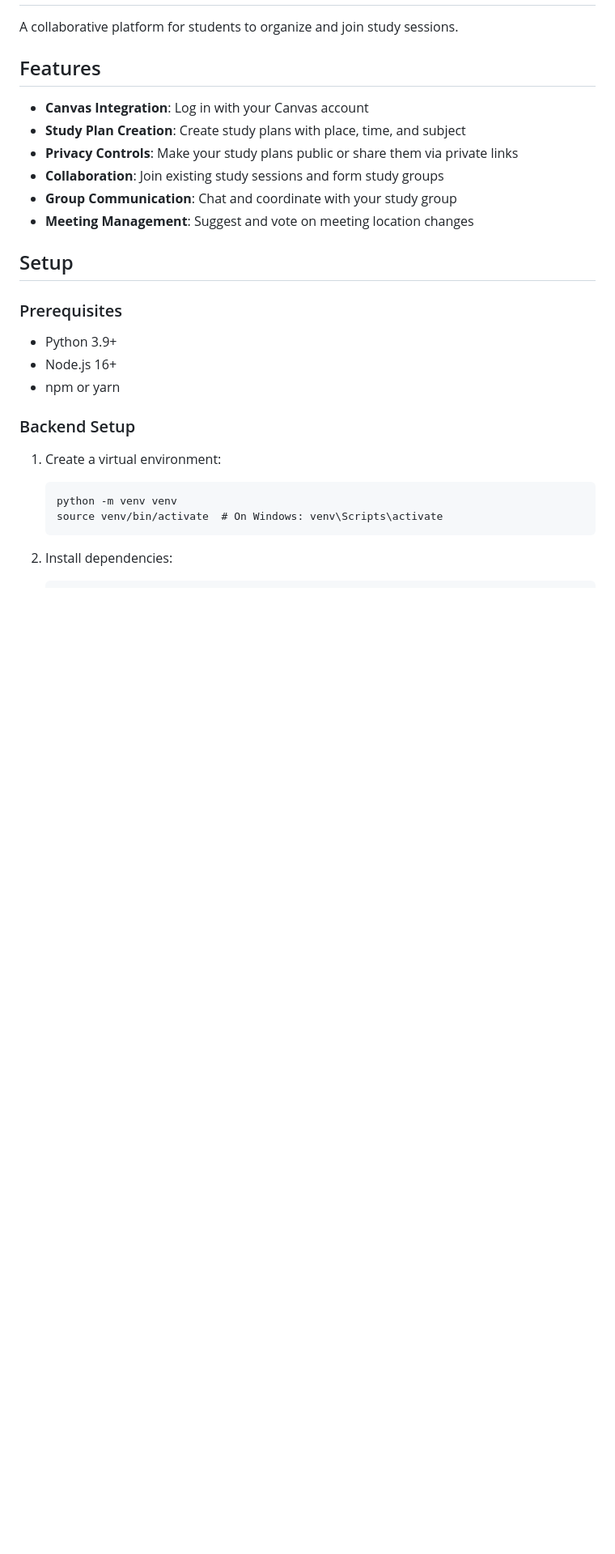
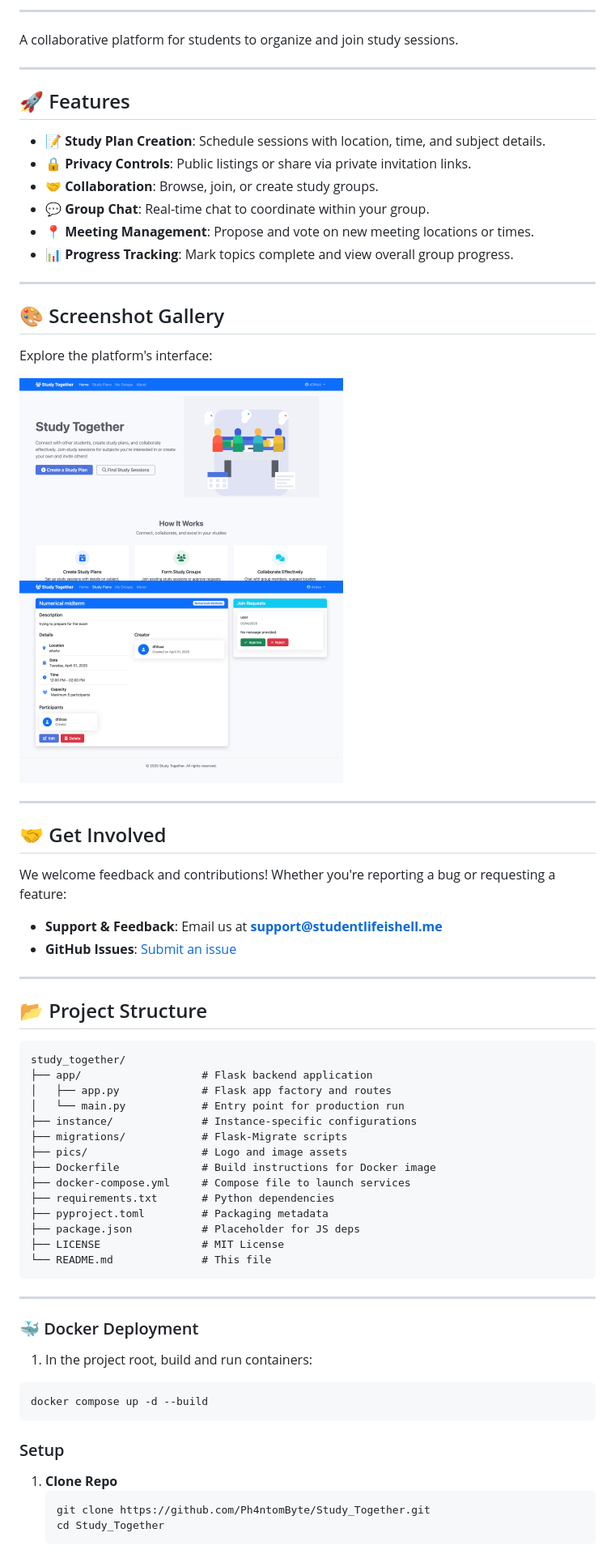
Before and after one commit to Ph4ntomByte/Study_Together, a Markdown page: README.md, the part around the change printed below. Shown: that part at 81% size. Rendered like a GitHub page; pictures changed too: pics/menu.png (added), pics/subject.png (added); blank space fills up the shorter version.

Commit message:
feat: improve README, add LICENSE

````diff
--- a/README.md
+++ b/README.md
@@ -2,30 +16,71 @@
+---
+
 
 A collaborative platform for students to organize and join study sessions.
 
-## Features
+---
 
-- **Canvas Integration**: Log in with your Canvas account
-- **Study Plan Creation**: Create study plans with place, time, and subject
-- **Privacy Controls**: Make your study plans public or share them via private links
-- **Collaboration**: Join existing study sessions and form study groups
-- **Group Communication**: Chat and coordinate with your study group
-- **Meeting Management**: Suggest and vote on meeting location changes
+## 🚀 Features
 
-## Setup
+- **📝 Study Plan Creation**: Schedule sessions with location, time, and subject details.
+- **🔒 Privacy Controls**: Public listings or share via private invitation links.
+- **🤝 Collaboration**: Browse, join, or create study groups.
+- **💬 Group Chat**: Real-time chat to coordinate within your group.
+- **📍 Meeting Management**: Propose and vote on new meeting locations or times.
+- **📊 Progress Tracking**: Mark topics complete and view overall group progress.
 
-### Prerequisites
+---
 
-- Python 3.9+
-- Node.js 16+
-- npm or yarn
+## 🎨 Screenshot Gallery
 
-### Backend Setup
+Explore the platform's interface:
 
-1. Create a virtual environment:
-   ```
-   python -m venv venv
-   source venv/bin/activate  # On Windows: venv\Scripts\activate
+<div style="display: flex; justify-content: center; gap: 1rem;">
+  <img src="pics/menu.png" alt="Dashboard Screenshot" width="400" />
+   <img src="pics/subject.png" alt="Subject Screenshot" width="400" />
+</div>
+
+---
+
+## 🤝 Get Involved
+
+We welcome feedback and contributions! Whether you're reporting a bug or requesting a feature:
+
+- **Support & Feedback**: Email us at **support@studentlifeishell.me**
+- **GitHub Issues**: [Submit an issue](https://github.com/Ph4ntomByte/Study_Together/issues)
+
+---
+
+## 📂 Project Structure
+
+```
+study_together/
+├── app/                   # Flask backend application
+│   ├── app.py             # Flask app factory and routes
+│   └── main.py            # Entry point for production run
+├── instance/              # Instance-specific configurations
+├── migrations/            # Flask-Migrate scripts
+├── pics/                  # Logo and image assets
+├── Dockerfile             # Build instructions for Docker image
+├── docker-compose.yml     # Compose file to launch services
+├── requirements.txt       # Python dependencies
+├── pyproject.toml         # Packaging metadata
+├── package.json           # Placeholder for JS deps
+├── LICENSE                # MIT License
+└── README.md              # This file
+```
+
+---
+### 🐳 Docker Deployment
+ 1. In the project root, build and run containers:
+   ```bash
+   docker compose up -d --build
    ```
 
-2. Install dependencies:
+### Setup
+
+1. **Clone Repo**
+   ```bash
+   git clone https://github.com/Ph4ntomByte/Study_Together.git
+   cd Study_Together
    ```
````
Also changed, not shown: other parts of README.md (+36 -32 lines), 2 other files.
